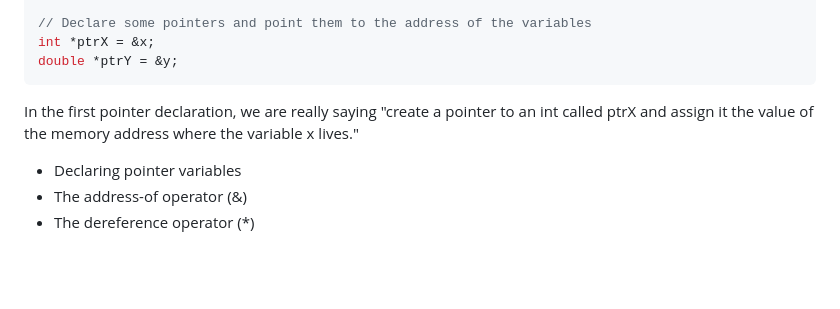
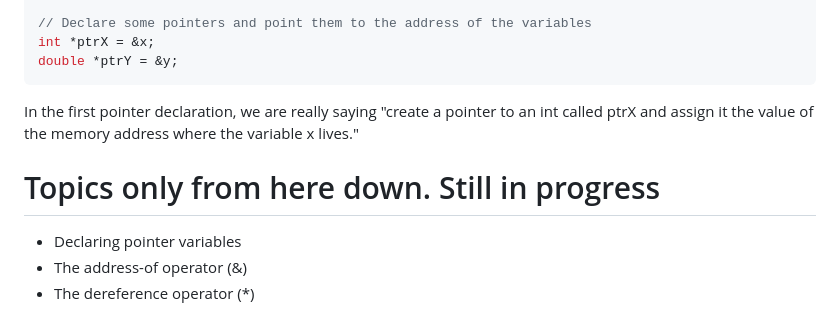
Before and after one commit to def3qu/Concise-CPP-Book, a Markdown page: 10-pointers.md, the part around the change. Drawn GitHub-style; blank space fills up the shorter version.

Commit message:
Update pointer declaration explanation and add header
Added a header for topics and clarified pointer declaration.

```diff
--- a/10-pointers.md
+++ b/10-pointers.md
@@ -75,6 +75,8 @@ double *ptrY = &y;
 
 In the first pointer declaration, we are really saying "create a pointer to an int called ptrX and assign it the value of the memory address where the variable x lives."
 
+<h1>Topics only from here down. Still in progress</h1>
+
 - Declaring pointer variables
 - The address-of operator (&)
 - The dereference operator (\*)
```
